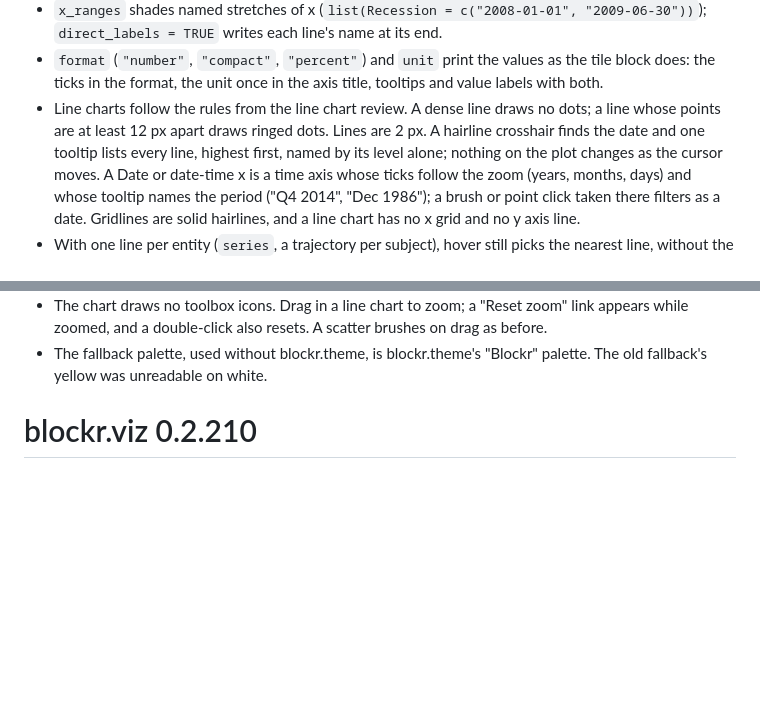
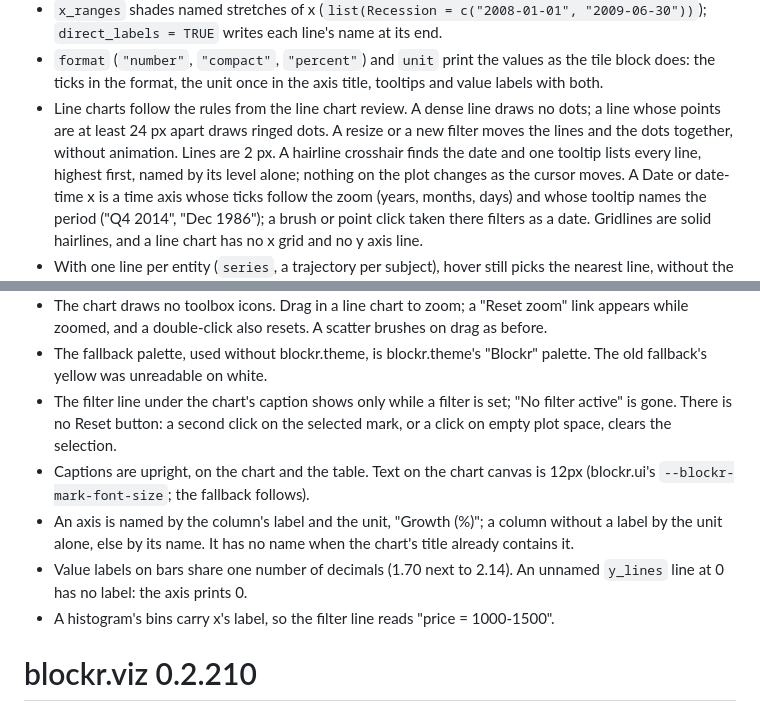
Before and after one commit to BristolMyersSquibb/blockr.viz, a Markdown page: NEWS.md, 2 parts joined by grey strips. GitHub-like rendering; blank space fills up the shorter version.

Commit message:
NEWS: chart chrome, the dot rule and the histogram label

```diff
--- a/NEWS.md
+++ b/NEWS.md
@@ -19,8 +19,9 @@
   as the tile block does: the ticks in the format, the unit once in the axis
   title, tooltips and value labels with both.
 * Line charts follow the rules from the line chart review. A dense line
-  draws no dots; a line whose points are at least 12 px apart draws ringed
-  dots. Lines are 2 px. A hairline crosshair finds the date and one tooltip
+  draws no dots; a line whose points are at least 24 px apart draws ringed
+  dots. A resize or a new filter moves the lines and the dots together,
+  without animation. Lines are 2 px. A hairline crosshair finds the date and one tooltip
   lists every line, highest first, named by its level alone; nothing on the
   plot changes as the cursor moves. A Date or date-time x is a time axis
   whose ticks follow the zoom (years, months, days) and whose tooltip names
@@ -53,6 +54,19 @@
   brushes on drag as before.
 * The fallback palette, used without blockr.theme, is blockr.theme's
   "Blockr" palette. The old fallback's yellow was unreadable on white.
+* The filter line under the chart's caption shows only while a filter is
+  set; "No filter active" is gone. There is no Reset button: a second click
+  on the selected mark, or a click on empty plot space, clears the
+  selection.
+* Captions are upright, on the chart and the table. Text on the chart canvas
+  is 12px (blockr.ui's `--blockr-mark-font-size`; the fallback follows).
+* An axis is named by the column's label and the unit, "Growth (%)"; a
+  column without a label by the unit alone, else by its name. It has no name
+  when the chart's title already contains it.
+* Value labels on bars share one number of decimals (1.70 next to 2.14). An
+  unnamed `y_lines` line at 0 has no label: the axis prints 0.
+* A histogram's bins carry x's label, so the filter line reads "price =
+  1000-1500".
 
 # blockr.viz 0.2.210
 
```
